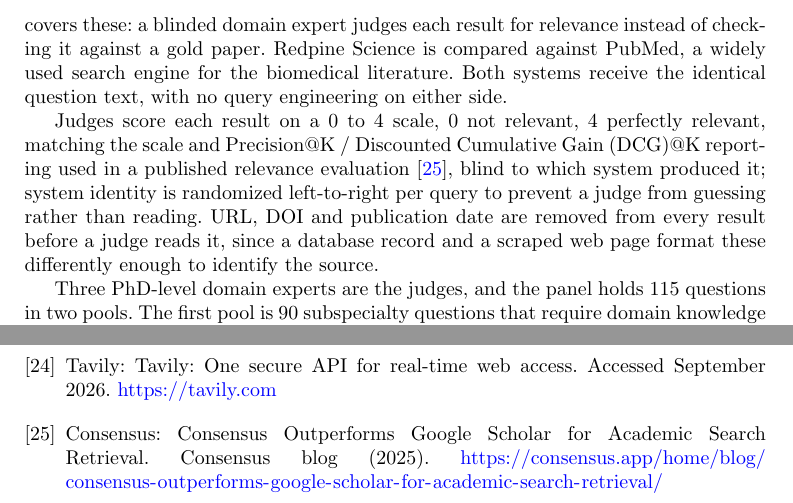
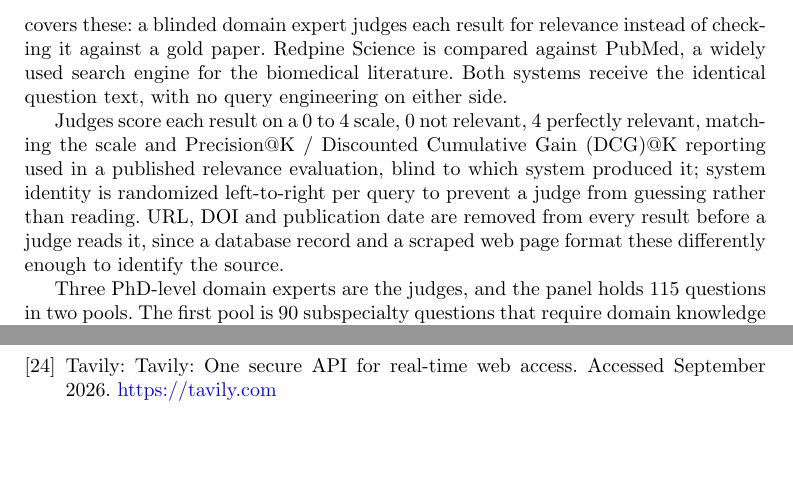
Before and after one commit to leonoravesterbacka/Redpine-Science, a LaTeX paper (main.tex): two parts of pages 8 and 16 of 18, joined at a grey line, cut so that both start at the same text, the shorter picture padded with empty space. Compiled offline with pdfLaTeX.

Commit message:
Updates from Overleaf

```diff
--- a/main.tex
+++ b/main.tex
@@ -420,7 +420,7 @@ with no query engineering on either side.
 Judges score each result on a 0 to 4 scale, 0 not relevant, 4 perfectly relevant,
 matching the scale and Precision@K / Discounted Cumulative Gain (DCG)@K reporting
 used in a published relevance
-evaluation~\cite{consensus}, blind to which system produced it; system identity is
+evaluation, blind to which system produced it; system identity is
 randomized left-to-right per query to prevent a judge from guessing rather than
 reading. URL, DOI and publication date are removed from every result before a judge
 reads it, since a database record and a scraped web page format these differently
```
